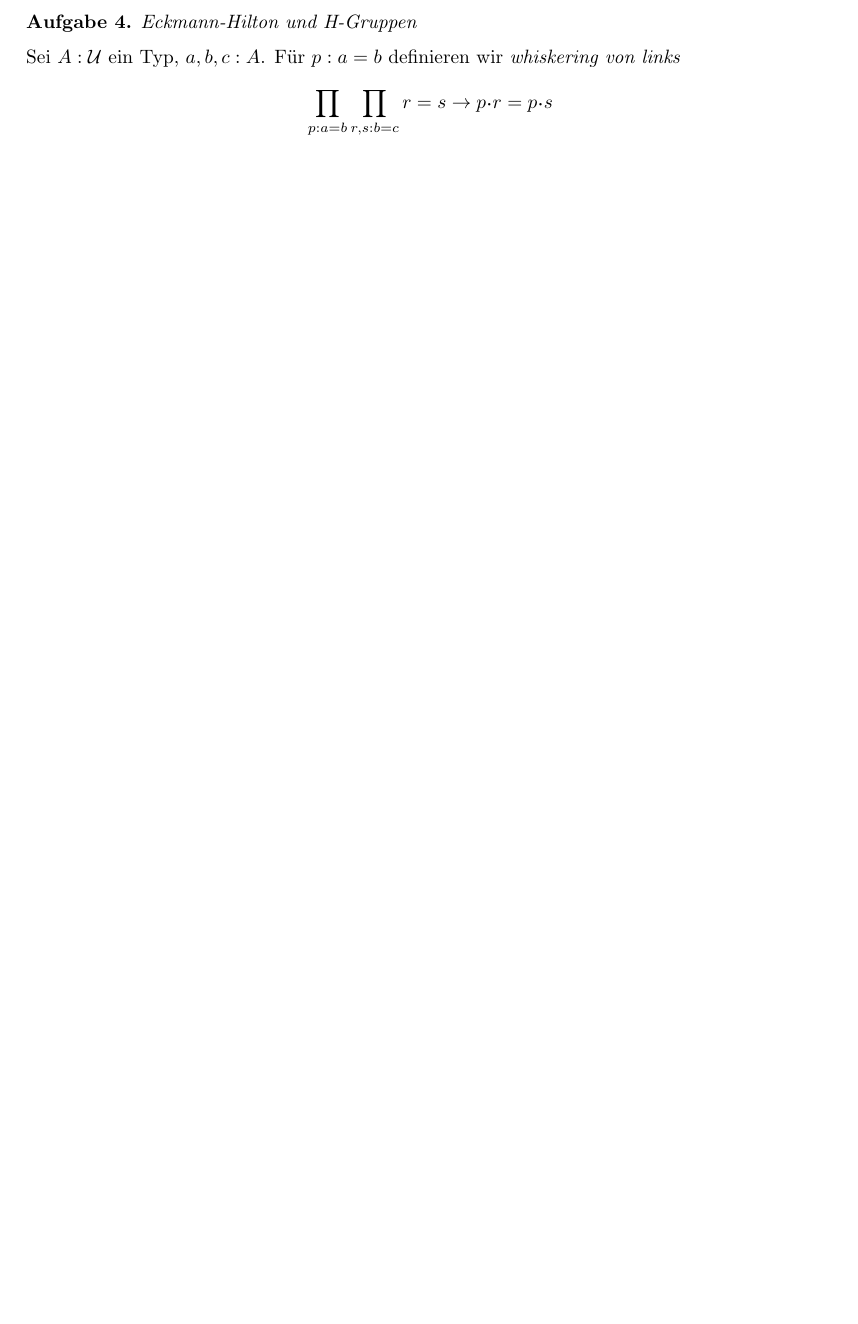
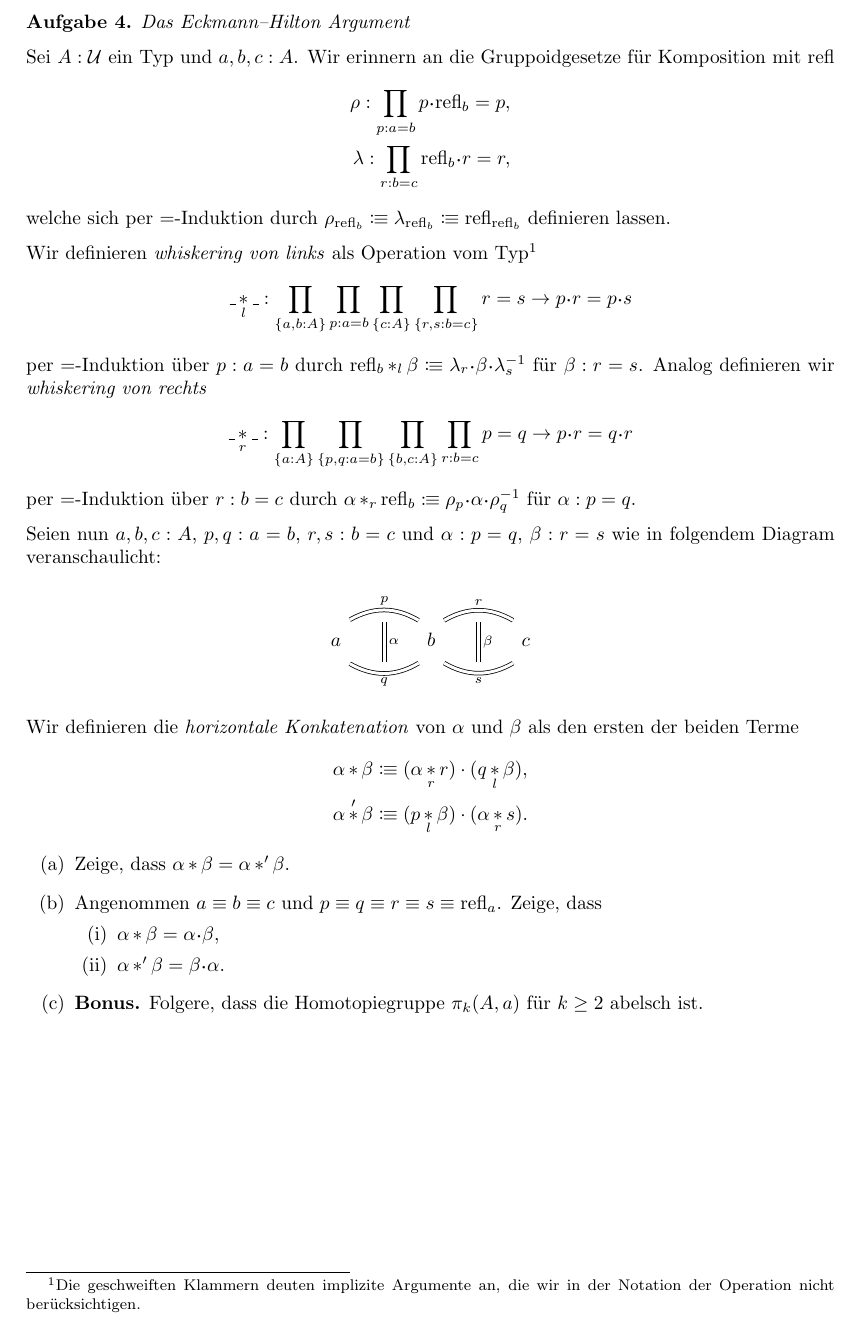
Before and after one commit to felixwellen/HoTT-Vorlesung, a LaTeX problem sheet (uebungen/uebung12.tex): part of page 2 of 2, cut at the place of the change, the shorter picture padded with empty space. Compiled offline with pdfLaTeX.

Commit message:
Aufgabe zu Eckmann-Hilton

```diff
--- a/uebungen/uebung12.tex
+++ b/uebungen/uebung12.tex
@@ -1,4 +1,6 @@
 \documentclass{uebung}
+
+\DeclareMathOperator*{\whisk}{\ast}
 
 \begin{document}
 \maketitle{12}
@@ -66,12 +68,56 @@
   \end{enumerate}
 \end{exercise}
 
-\begin{exercise}[Eckmann-Hilton und H-Gruppen]
-  Sei $A:\mU$ ein Typ, $a,b,c:A$.
-  Für $p:a=b$ definieren wir \emph{whiskering von links}
+\begin{exercise}[Das Eckmann--Hilton Argument]
+  Sei $A:\mU$ ein Typ und $a,b,c:A$.
+  Wir erinnern an die Gruppoidgesetze für Komposition mit $\refl$
   \begin{align*}
-    \prod_{p:a=b}\prod_{r,s:b=c}r=s\to p\kon r=p\kon s\\
+    \rho:\prod_{p:a=b}p\kon\refl_b = p,\\
+    \lambda:\prod_{r:b=c}\refl_b\kon r= r,
   \end{align*}
+  welche sich per $=$-Induktion durch $\rho_{\refl_b} \colonequiv \lambda_{\refl_b} \colonequiv \refl_{\refl_b}$ definieren lassen.
+
+  Wir definieren \emph{whiskering von links} als Operation vom Typ%
+  \footnote{Die geschweiften Klammern deuten implizite Argumente an, die wir in der Notation der Operation nicht berücksichtigen.}
+  $$
+  \_\whisk_l\_:\prod_{\{a,b:A\}}\prod_{p:a=b}\prod_{\{c:A\}}\prod_{\{r,s:b=c\}}r=s\to p\kon r=p\kon s
+  $$
+  per $=$-Induktion über $p:a=b$ durch $\refl_b\whisk_l\beta \colonequiv\lambda_r\kon\beta\kon\lambda_s^{-1}$ für $\beta:r=s$.
+  Analog definieren wir \emph{whiskering von rechts}
+  $$
+  \_\whisk_r\_:\prod_{\{a:A\}}\prod_{\{p,q:a=b\}}\prod_{\{b,c:A\}}\prod_{r:b=c}p=q\to p\kon r=q\kon r
+  $$
+  per $=$-Induktion über $r:b=c$ durch $\alpha\whisk_r\refl_b \colonequiv \rho_p\kon\alpha\kon\rho_q^{-1}$ für $\alpha:p=q$.
+
+  Seien nun $a,b,c:A$, $p,q:a=b$, $r,s:b=c$ und $\alpha:p=q$, $\beta:r=s$ wie in folgendem Diagram veranschaulicht:
+  \begin{center}
+    \begin{tikzcd}[sep=large]
+      a
+        \arrow[r,equal,bend left,shift left=3,"p"{name=p}]
+        \arrow[r,equal,bend right,shift right=3,"q"'{name=q}]
+        \arrow[from=p,to=q,equal,shorten=6,"\alpha"]
+      & b
+        \arrow[r,equal,bend left,shift left=3,"r"{name=tikzsucks}]
+        \arrow[r,equal,bend right,shift right=3,"s"'{name=s}]
+        \arrow[from=tikzsucks,to=s,equal,shorten=6,"\beta"]
+      & c
+    \end{tikzcd}
+  \end{center}
+  Wir definieren die \emph{horizontale Konkatenation} von $\alpha$ und $\beta$ als den ersten der beiden Terme
+  \begin{align*}
+    \alpha\whisk\beta &\colonequiv (\alpha \whisk_r r) \cdot (q \whisk_l \beta),\\
+    \alpha\whisk'\beta &\colonequiv (p \whisk_l \beta) \cdot (\alpha \whisk_r s).
+  \end{align*}
+  \begin{enumerate}
+    \item Zeige, dass $\alpha\whisk\beta = \alpha\whisk'\beta$.
+    \item Angenommen $a\equiv b\equiv c$ und $p\equiv q\equiv r\equiv s\equiv \refl_a$.
+      Zeige, dass
+      \begin{enumerate}
+        \item $\alpha\whisk\beta = \alpha\kon\beta$,
+        \item $\alpha\whisk'\beta = \beta\kon\alpha$.
+      \end{enumerate}
+    \item \textbf{Bonus.} Folgere, dass die Homotopiegruppe $\pi_k(A,a)$ für $k\geq 2$ abelsch ist.
+  \end{enumerate}
 \end{exercise}
 
 \end{document}
```
